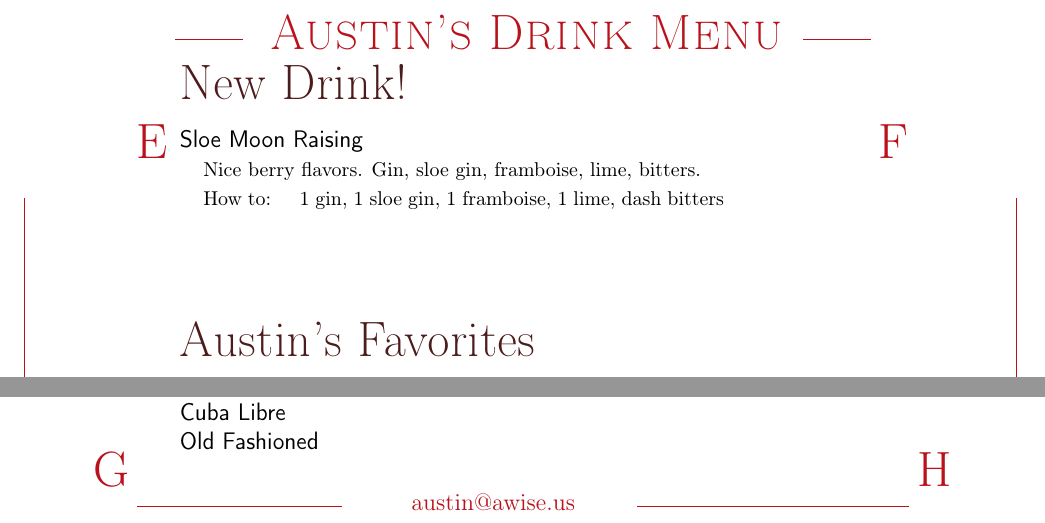
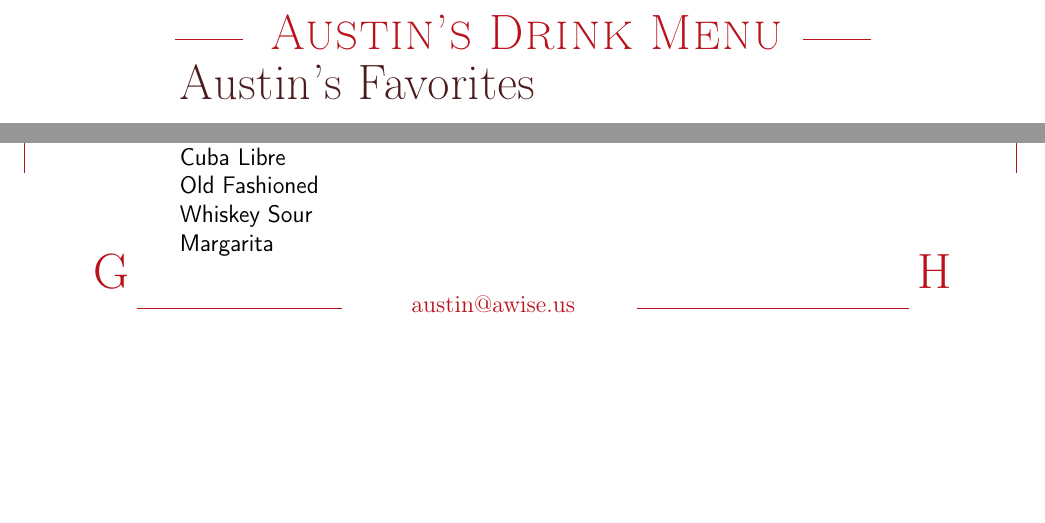
Before and after one commit to AustinWise/DrinkMenu, a LaTeX document (menu.tex, which reads standard.tex): two parts of the page, joined at a grey line, cut so that both start at the same text, the shorter picture padded with empty space. Compiled offline with pdfLaTeX.

Commit message:
Remove no-longer-new drink.

```diff
--- a/menu.tex
+++ b/menu.tex
@@ -72,13 +72,6 @@
 
 \begin{document}
 
-\begin{Group}{New Drink!}
-\Entry{Sloe Moon Raising}
-\Expl{Nice berry flavors. Gin, sloe gin, framboise, lime, bitters.}
-\HowTo{1 gin, 1 sloe gin, 1 framboise, 1 lime, dash bitters}
-\end{Group}
-\vfill
-
 %\input{slopes}
 %\vfill
 
--- a/standard.tex
+++ b/standard.tex
@@ -11,6 +11,8 @@
 %\Entry{Martini}
 \Entry{Cuba Libre}
 \Entry{Old Fashioned}
+\Entry{Whiskey Sour}
+\Entry{Margarita}
 %\Entry{Manhattan}
 
 \end{Group}
```
Also changed, not shown: 1 other file.
